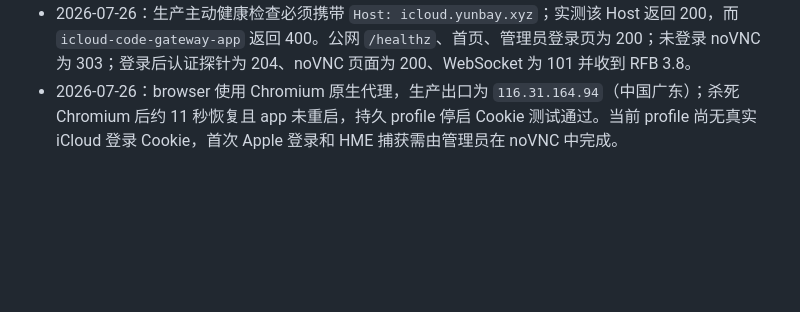
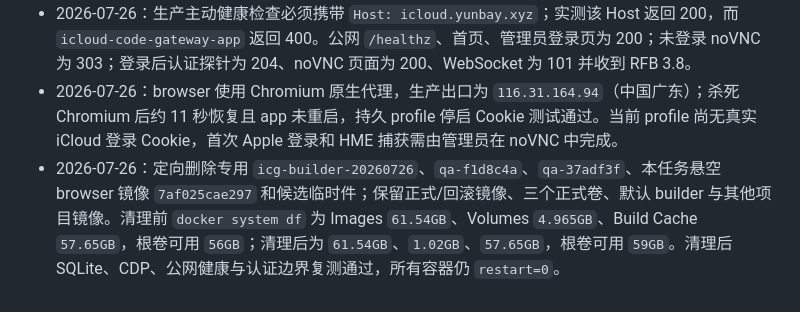
Before and after one commit to chenli17683185032-ai/icloud-code-gateway, a Markdown page: OPERATIONS.md, the part around the change. Drawn GitHub-style; blank space fills up the shorter version.

```diff
--- a/OPERATIONS.md
+++ b/OPERATIONS.md
@@ -282,3 +282,4 @@ docker compose ps
 - 2026-07-26：生产 `icloud.yunbay.xyz` 已通过 Cloudflare 代理上线。共享 Caddyfile 备份为 `/opt/new-api/app/Caddyfile.bak-20260726T055403Z`，候选与挂载配置均通过 Caddy 2.11.4 验证后 graceful reload；Caddy、app、browser、cn-proxy 全程 `restart=0`。
 - 2026-07-26：生产主动健康检查必须携带 `Host: icloud.yunbay.xyz`；实测该 Host 返回 200，而 `icloud-code-gateway-app` 返回 400。公网 `/healthz`、首页、管理员登录页为 200；未登录 noVNC 为 303；登录后认证探针为 204、noVNC 页面为 200、WebSocket 为 101 并收到 RFB 3.8。
 - 2026-07-26：browser 使用 Chromium 原生代理，生产出口为 `116.31.164.94`（中国广东）；杀死 Chromium 后约 11 秒恢复且 app 未重启，持久 profile 停启 Cookie 测试通过。当前 profile 尚无真实 iCloud 登录 Cookie，首次 Apple 登录和 HME 捕获需由管理员在 noVNC 中完成。
+- 2026-07-26：定向删除专用 `icg-builder-20260726`、`qa-f1d8c4a`、`qa-37adf3f`、本任务悬空 browser 镜像 `7af025cae297` 和候选临时件；保留正式/回滚镜像、三个正式卷、默认 builder 与其他项目镜像。清理前 `docker system df` 为 Images `61.54GB`、Volumes `4.965GB`、Build Cache `57.65GB`，根卷可用 `56GB`；清理后为 `61.54GB`、`1.02GB`、`57.65GB`，根卷可用 `59GB`。清理后 SQLite、CDP、公网健康与认证边界复测通过，所有容器仍 `restart=0`。
```
Also changed, not shown: IMPLEMENTATION_PLAN.md (+3 -2 lines).
